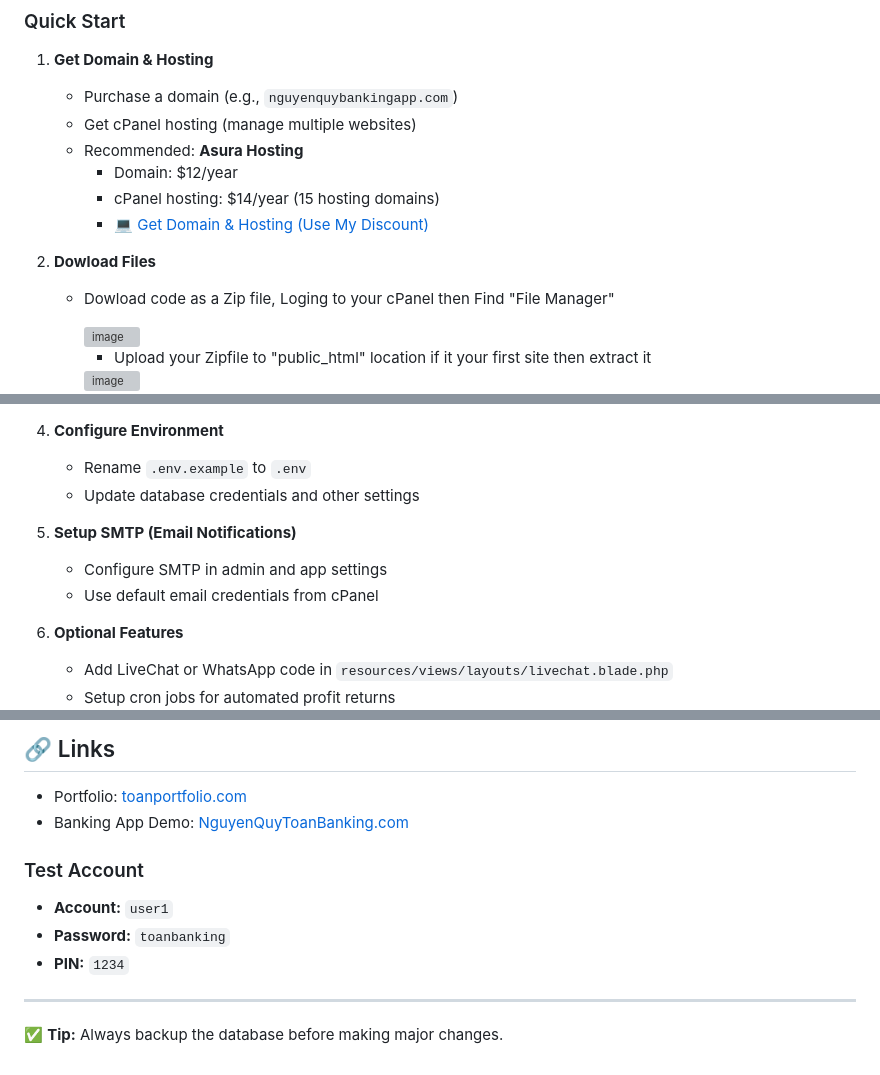
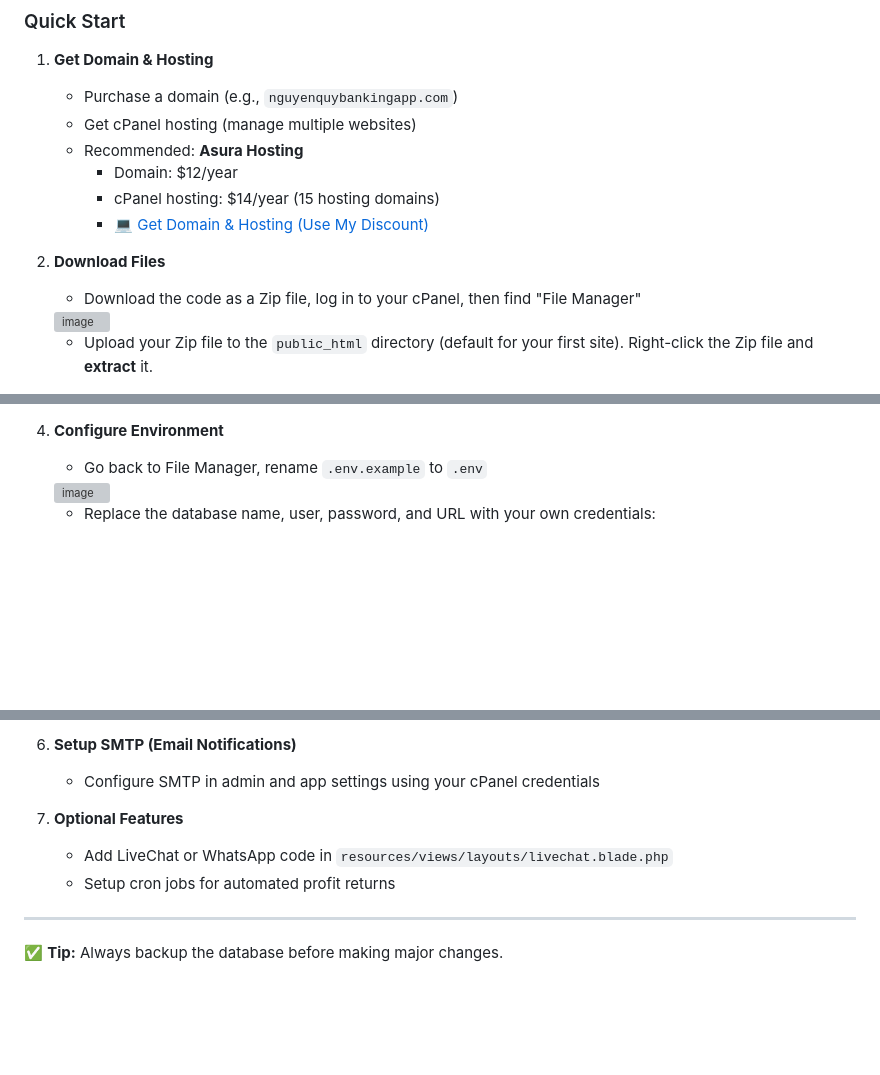
Before and after one commit to toan28102002/nguyenquytoanbanking.com, a Markdown page: README.md, 3 parts joined by grey strips. GitHub-like rendering; blank space fills up the shorter version; grey boxes are pictures that could not be loaded.

```diff
--- a/README.md
+++ b/README.md
@@ -63,11 +63,10 @@ This application simulates real-world banking functionality, including user acco
      - cPanel hosting: $14/year (15 hosting domains)
      - [💻 Get Domain & Hosting (Use My Discount)](https://clients.asurahosting.com/aff.php?aff=4724)
 
-2. **Dowload Files**
-   - Dowload code as a Zip file, Loging to your cPanel then Find "File Manager"
+2. **Download Files**
+   - Download the code as a Zip file, log in to your cPanel, then find "File Manager"
 
-     <img width="1321" height="910" alt="image" src="https://github.com/user-attachments/assets/071d14b9-7755-45d2-8f04-594ec2eab636" />
+   <img width="1321" height="910" alt="image" src="https://github.com/user-attachments/assets/071d14b9-7755-45d2-8f04-594ec2eab636" />
 
-     - Upload your Zipfile to "public_html" location if it your first site then extract it
-     <img width="1918" height="911" alt="image" src="https://github.com/user-attachments/assets/72ad5ad5-8df8-4664-880c-806d5a70eb58" />
+   - Upload your Zip file to the `public_html` directory (default for your first site). Right-click the Zip file and **extract** it.
 
@@ -79,13 +81,8 @@ This application simulates real-world banking functionality, including user acco
 
 4. **Configure Environment**
-   - Rename `.env.example` to `.env`
-   - Update database credentials and other settings
+   - Go back to File Manager, rename `.env.example` to `.env`
 
-5. **Setup SMTP (Email Notifications)**
-   - Configure SMTP in admin and app settings
-   - Use default email credentials from cPanel
+   <img width="1916" height="910" alt="image" src="https://github.com/user-attachments/assets/5ed36e13-701b-4fc3-8b16-208122255697" />
 
-6. **Optional Features**
-   - Add LiveChat or WhatsApp code in `resources/views/layouts/livechat.blade.php`
-   - Setup cron jobs for automated profit returns
+   - Replace the database name, user, password, and URL with your own credentials:
 
@@ -98,13 +104,10 @@ This application simulates real-world banking functionality, including user acco
 
-## 🔗 Links
+6. **Setup SMTP (Email Notifications)**
+   - Configure SMTP in admin and app settings using your cPanel credentials
 
-- Portfolio: [toanportfolio.com](https://toanportfolio.com)
-- Banking App Demo: [NguyenQuyToanBanking.com](https://nguyenquytoanbanking.com)
-
-### Test Account
-- **Account:** `user1`
-- **Password:** `toanbanking`
-- **PIN:** `1234`
+7. **Optional Features**
+   - Add LiveChat or WhatsApp code in `resources/views/layouts/livechat.blade.php`
+   - Setup cron jobs for automated profit returns
 
 ---
 
```
Also changed, not shown: other parts of README.md (+16 -4 lines).
